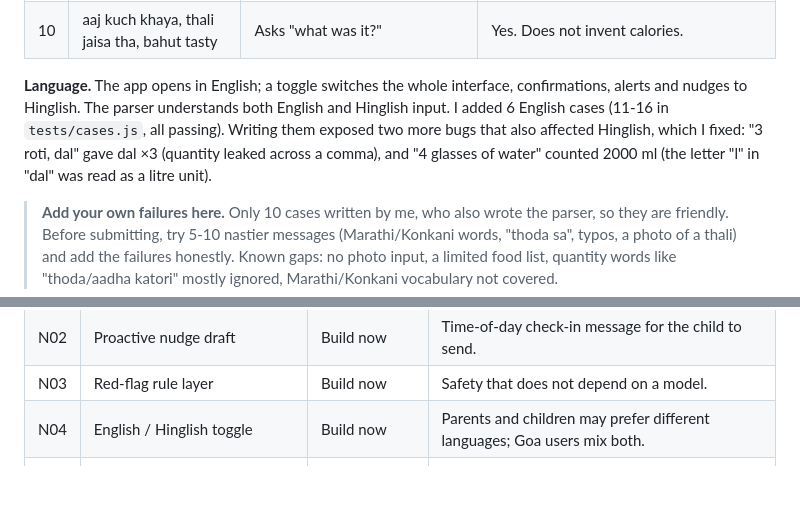
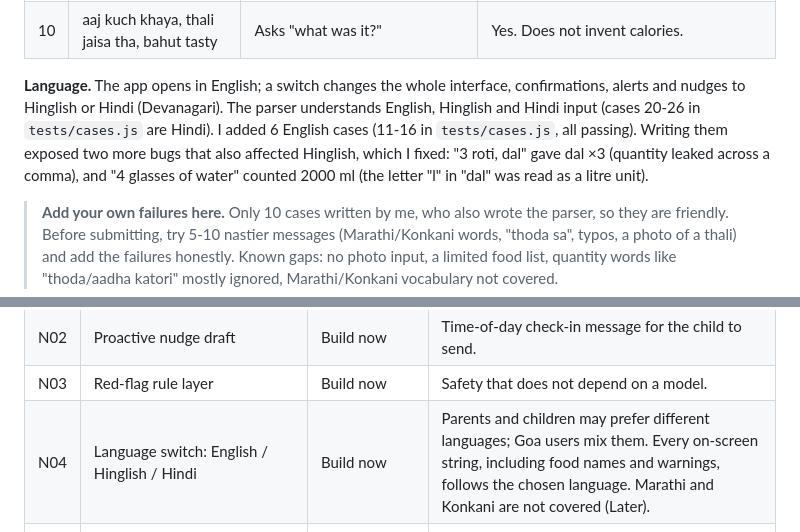
Before and after one commit to yashparulekar114-eng/Health-AI-app, a Markdown page: REPORT.md, 2 parts joined by grey strips. GitHub-like rendering; blank space fills up the shorter version.

```diff
--- a/REPORT.md
+++ b/REPORT.md
@@ -174,7 +174,7 @@
 | 9 | thoda ghumne gaye the | Asks "how many minutes?" instead of guessing | Yes |
 | 10 | aaj kuch khaya, thali jaisa tha, bahut tasty | Asks "what was it?" | Yes. Does not invent calories. |
 
-**Language.** The app opens in English; a toggle switches the whole interface, confirmations, alerts and nudges to Hinglish. The parser understands both English and Hinglish input. I added 6 English cases (11-16 in `tests/cases.js`, all passing). Writing them exposed two more bugs that also affected Hinglish, which I fixed: "3 roti, dal" gave dal ×3 (quantity leaked across a comma), and "4 glasses of water" counted 2000 ml (the letter "l" in "dal" was read as a litre unit).
+**Language.** The app opens in English; a switch changes the whole interface, confirmations, alerts and nudges to Hinglish or Hindi (Devanagari). The parser understands English, Hinglish and Hindi input (cases 20-26 in `tests/cases.js` are Hindi). I added 6 English cases (11-16 in `tests/cases.js`, all passing). Writing them exposed two more bugs that also affected Hinglish, which I fixed: "3 roti, dal" gave dal ×3 (quantity leaked across a comma), and "4 glasses of water" counted 2000 ml (the letter "l" in "dal" was read as a litre unit).
 
 > **Add your own failures here.** Only 10 cases written by me, who also wrote the parser, so they are friendly. Before submitting, try 5-10 nastier messages (Marathi/Konkani words, "thoda sa", typos, a photo of a thali) and add the failures honestly. Known gaps: no photo input, a limited food list, quantity words like "thoda/aadha katori" mostly ignored, Marathi/Konkani vocabulary not covered.
 
@@ -203,7 +203,7 @@
 | N01 | English/Hinglish message-to-structure (voice or text) | Build now | The AI core: replaces the logging form. Daily effort is a top reason to quit (14 of 40); interviews 1, 2 and 10 asked to "just message what I ate". |
 | N02 | Proactive nudge draft | Build now | Time-of-day check-in message for the child to send. |
 | N03 | Red-flag rule layer | Build now | Safety that does not depend on a model. |
-| N04 | English / Hinglish toggle | Build now | Parents and children may prefer different languages; Goa users mix both. |
+| N04 | Language switch: English / Hinglish / Hindi | Build now | Parents and children may prefer different languages; Goa users mix them. Every on-screen string, including food names and warnings, follows the chosen language. Marathi and Konkani are not covered (Later). |
 | N06 | One-tap quick log ("Took my tablet", "Walked 30 min", "A glass of water", a typical meal, "Missed my tablet") | Build now | My own design decision, not user-test feedback: typing is the main cost of daily use (14 of 40), and an older parent may find it hard. Presets go through the same parser as typed text. To be checked in the user test (Q5). |
 | N07 | Inside WhatsApp (bot) instead of a web page | Later | Carer 2 expects the parent to stop if it is not like normal chat. Needs the WhatsApp Business API, approval and cost; out of scope for a prototype, but the biggest adoption risk. |
 | N05 | "Remember regular meals" | Later | Interview 6 asked for it; needs a stored history and tests. |
```
Also changed, not shown: README.md (+2 -2 lines), docs/screens/5-hindi.png (added), 5 other files.
